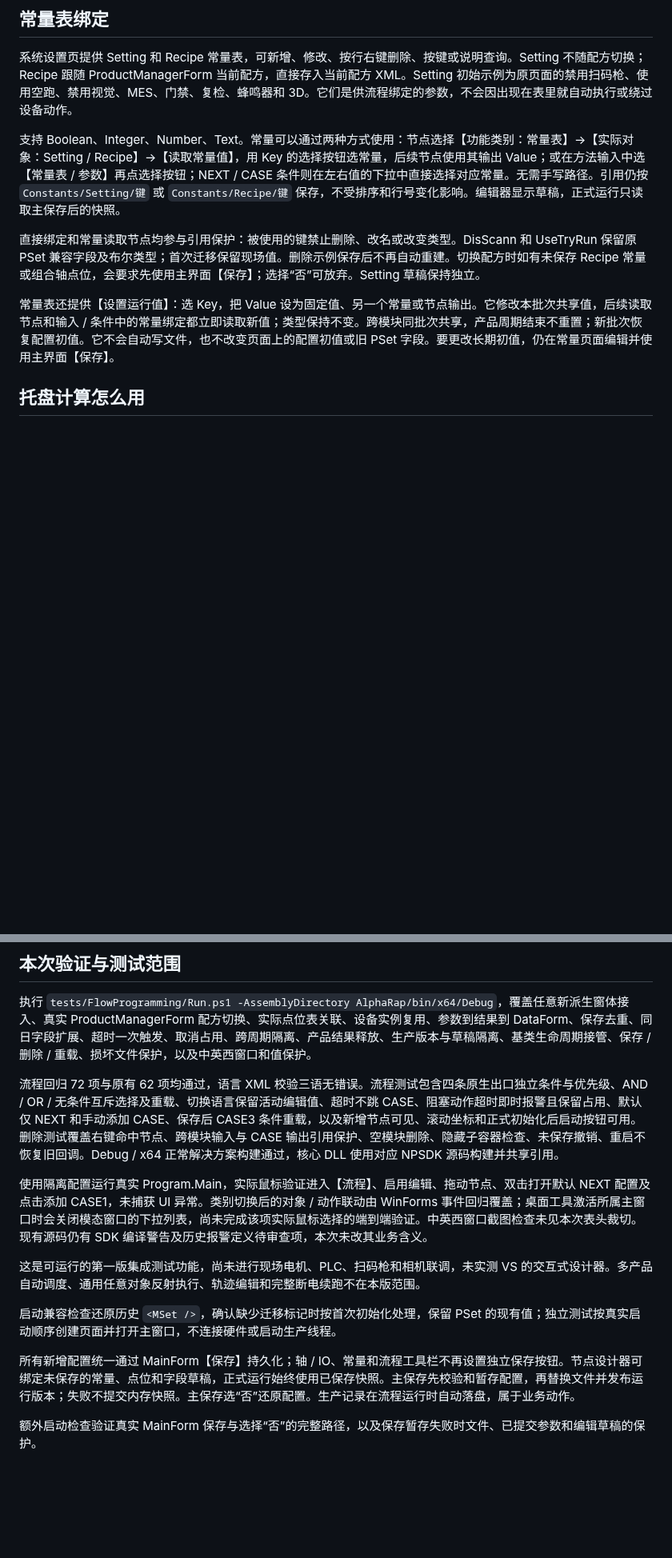
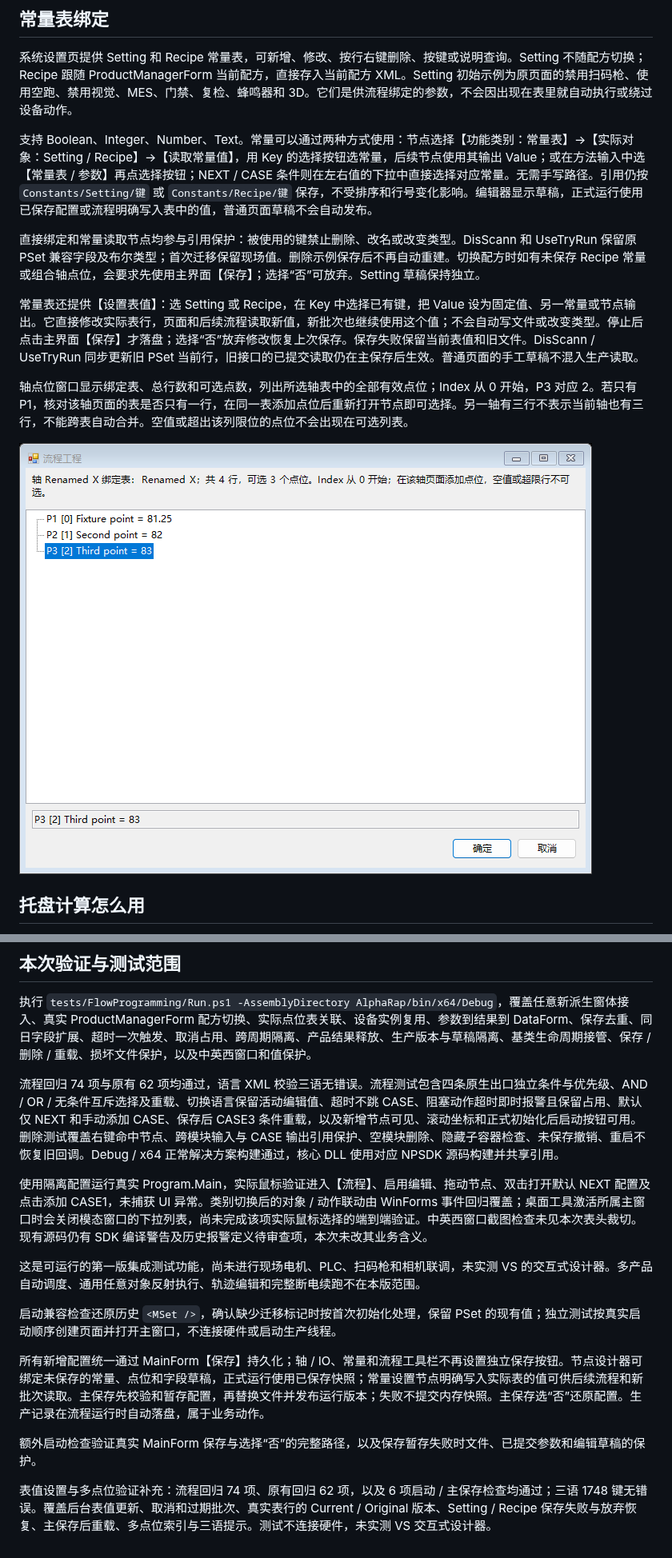
Before and after one commit to NewPowerSW/AlphaRap2.08, a Markdown page: docs/FlowProgrammingUsage.md, 2 parts joined by grey strips. Shown at 80% size. GitHub-like rendering; pictures changed too: docs/FlowProgramming/axis-points-Chinese.png (added); blank space fills up the shorter version.

```diff
--- a/docs/FlowProgrammingUsage.md
+++ b/docs/FlowProgrammingUsage.md
@@ -67,11 +67,15 @@
 
 系统设置页提供 Setting 和 Recipe 常量表，可新增、修改、按行右键删除、按键或说明查询。Setting 不随配方切换；Recipe 跟随 ProductManagerForm 当前配方，直接存入当前配方 XML。Setting 初始示例为原页面的禁用扫码枪、使用空跑、禁用视觉、MES、门禁、复检、蜂鸣器和 3D。它们是供流程绑定的参数，不会因出现在表里就自动执行或绕过设备动作。
 
-支持 Boolean、Integer、Number、Text。常量可以通过两种方式使用：节点选择【功能类别：常量表】→【实际对象：Setting / Recipe】→【读取常量值】，用 Key 的选择按钮选常量，后续节点使用其输出 Value；或在方法输入中选【常量表 / 参数】再点选择按钮；NEXT / CASE 条件则在左右值的下拉中直接选择对应常量。无需手写路径。引用仍按 `Constants/Setting/键` 或 `Constants/Recipe/键` 保存，不受排序和行号变化影响。编辑器显示草稿，正式运行只读取主保存后的快照。
+支持 Boolean、Integer、Number、Text。常量可以通过两种方式使用：节点选择【功能类别：常量表】→【实际对象：Setting / Recipe】→【读取常量值】，用 Key 的选择按钮选常量，后续节点使用其输出 Value；或在方法输入中选【常量表 / 参数】再点选择按钮；NEXT / CASE 条件则在左右值的下拉中直接选择对应常量。无需手写路径。引用仍按 `Constants/Setting/键` 或 `Constants/Recipe/键` 保存，不受排序和行号变化影响。编辑器显示草稿，正式运行使用已保存配置或流程明确写入表中的值，普通页面草稿不会自动发布。
 
 直接绑定和常量读取节点均参与引用保护：被使用的键禁止删除、改名或改变类型。DisScann 和 UseTryRun 保留原 PSet 兼容字段及布尔类型；首次迁移保留现场值。删除示例保存后不再自动重建。切换配方时如有未保存 Recipe 常量或组合轴点位，会要求先使用主界面【保存】；选择“否”可放弃。Setting 草稿保持独立。
 
-常量表还提供【设置运行值】：选 Key，把 Value 设为固定值、另一个常量或节点输出。它修改本批次共享值，后续读取节点和输入 / 条件中的常量绑定都立即读取新值；类型保持不变。跨模块同批次共享，产品周期结束不重置；新批次恢复配置初值。它不会自动写文件，也不改变页面上的配置初值或旧 PSet 字段。要更改长期初值，仍在常量页面编辑并使用主界面【保存】。
+常量表还提供【设置表值】：选 Setting 或 Recipe，在 Key 中选择已有键，把 Value 设为固定值、另一常量或节点输出。它直接修改实际表行，页面和后续流程读取新值，新批次也继续使用这个值；不会自动写文件或改变类型。停止后点击主界面【保存】才落盘；选择“否”放弃修改恢复上次保存。保存失败保留当前表值和旧文件。DisScann / UseTryRun 同步更新旧 PSet 当前行，旧接口的已提交读取仍在主保存后生效。普通页面的手工草稿不混入生产读取。
+
+轴点位窗口显示绑定表、总行数和可选点数，列出所选轴表中的全部有效点位；Index 从 0 开始，P3 对应 2。若只有 P1，核对该轴页面的表是否只有一行，在同一表添加点位后重新打开节点即可选择。另一轴有三行不表示当前轴也有三行，不能跨表自动合并。空值或超出该列限位的点位不会出现在可选列表。
+
+![轴绑定表的多点位选择](FlowProgramming/axis-points-Chinese.png)
 
 ## 托盘计算怎么用
 
@@ -118,7 +122,7 @@ CASE 标题右键可移除该 CASE，NEXT 保留；条件行及生产表字段
 
 执行 `tests/FlowProgramming/Run.ps1 -AssemblyDirectory AlphaRap/bin/x64/Debug`，覆盖任意新派生窗体接入、真实 ProductManagerForm 配方切换、实际点位表关联、设备实例复用、参数到结果到 DataForm、保存去重、同日字段扩展、超时一次触发、取消占用、跨周期隔离、产品结果释放、生产版本与草稿隔离、基类生命周期接管、保存 / 删除 / 重载、损坏文件保护，以及中英西窗口和值保护。
 
-流程回归 72 项与原有 62 项均通过，语言 XML 校验三语无错误。流程测试包含四条原生出口独立条件与优先级、AND / OR / 无条件互斥选择及重载、切换语言保留活动编辑值、超时不跳 CASE、阻塞动作超时即时报警且保留占用、默认仅 NEXT 和手动添加 CASE、保存后 CASE3 条件重载，以及新增节点可见、滚动坐标和正式初始化后启动按钮可用。删除测试覆盖右键命中节点、跨模块输入与 CASE 输出引用保护、空模块删除、隐藏子容器检查、未保存撤销、重启不恢复旧回调。Debug / x64 正常解决方案构建通过，核心 DLL 使用对应 NPSDK 源码构建并共享引用。
+流程回归 74 项与原有 62 项均通过，语言 XML 校验三语无错误。流程测试包含四条原生出口独立条件与优先级、AND / OR / 无条件互斥选择及重载、切换语言保留活动编辑值、超时不跳 CASE、阻塞动作超时即时报警且保留占用、默认仅 NEXT 和手动添加 CASE、保存后 CASE3 条件重载，以及新增节点可见、滚动坐标和正式初始化后启动按钮可用。删除测试覆盖右键命中节点、跨模块输入与 CASE 输出引用保护、空模块删除、隐藏子容器检查、未保存撤销、重启不恢复旧回调。Debug / x64 正常解决方案构建通过，核心 DLL 使用对应 NPSDK 源码构建并共享引用。
 
 使用隔离配置运行真实 Program.Main，实际鼠标验证进入【流程】、启用编辑、拖动节点、双击打开默认 NEXT 配置及点击添加 CASE1，未捕获 UI 异常。类别切换后的对象 / 动作联动由 WinForms 事件回归覆盖；桌面工具激活所属主窗口时会关闭模态窗口的下拉列表，尚未完成该项实际鼠标选择的端到端验证。中英西窗口截图检查未见本次表头裁切。现有源码仍有 SDK 编译警告及历史报警定义待审查项，本次未改其业务含义。
 
@@ -126,6 +130,9 @@ CASE 标题右键可移除该 CASE，NEXT 保留；条件行及生产表字段
 
 启动兼容检查还原历史 `<MSet />`，确认缺少迁移标记时按首次初始化处理，保留 PSet 的现有值；独立测试按真实启动顺序创建页面并打开主窗口，不连接硬件或启动生产线程。
 
-所有新增配置统一通过 MainForm【保存】持久化；轴 / IO、常量和流程工具栏不再设置独立保存按钮。节点设计器可绑定未保存的常量、点位和字段草稿，正式运行始终使用已保存快照。主保存先校验和暂存配置，再替换文件并发布运行版本；失败不提交内存快照。主保存选“否”还原配置。生产记录在流程运行时自动落盘，属于业务动作。
+所有新增配置统一通过 MainForm【保存】持久化；轴 / IO、常量和流程工具栏不再设置独立保存按钮。节点设计器可绑定未保存的常量、点位和字段草稿，正式运行使用已保存快照；常量设置节点明确写入实际表的值可供后续流程和新批次读取。主保存先校验和暂存配置，再替换文件并发布运行版本；失败不提交内存快照。主保存选“否”还原配置。生产记录在流程运行时自动落盘，属于业务动作。
 
 额外启动检查验证真实 MainForm 保存与选择“否”的完整路径，以及保存暂存失败时文件、已提交参数和编辑草稿的保护。
+
+
+表值设置与多点位验证补充：流程回归 74 项、原有回归 62 项，以及 6 项启动 / 主保存检查均通过；三语 1748 键无错误。覆盖后台表值更新、取消和过期批次、真实表行的 Current / Original 版本、Setting / Recipe 保存失败与放弃恢复、主保存后重载、多点位索引与三语提示。测试不连接硬件，未实测 VS 交互式设计器。
```
Also changed, not shown: other parts of docs/FlowProgrammingUsage.md (+1 -1 lines), SDK/README.md (+2 -2 lines), docs/FlowObjectMethods.md (+5 -3 lines), docs/FlowProgramming/axis-points-English.png (added), docs/FlowProgramming/axis-points-Español.png (added), 13 other files.
